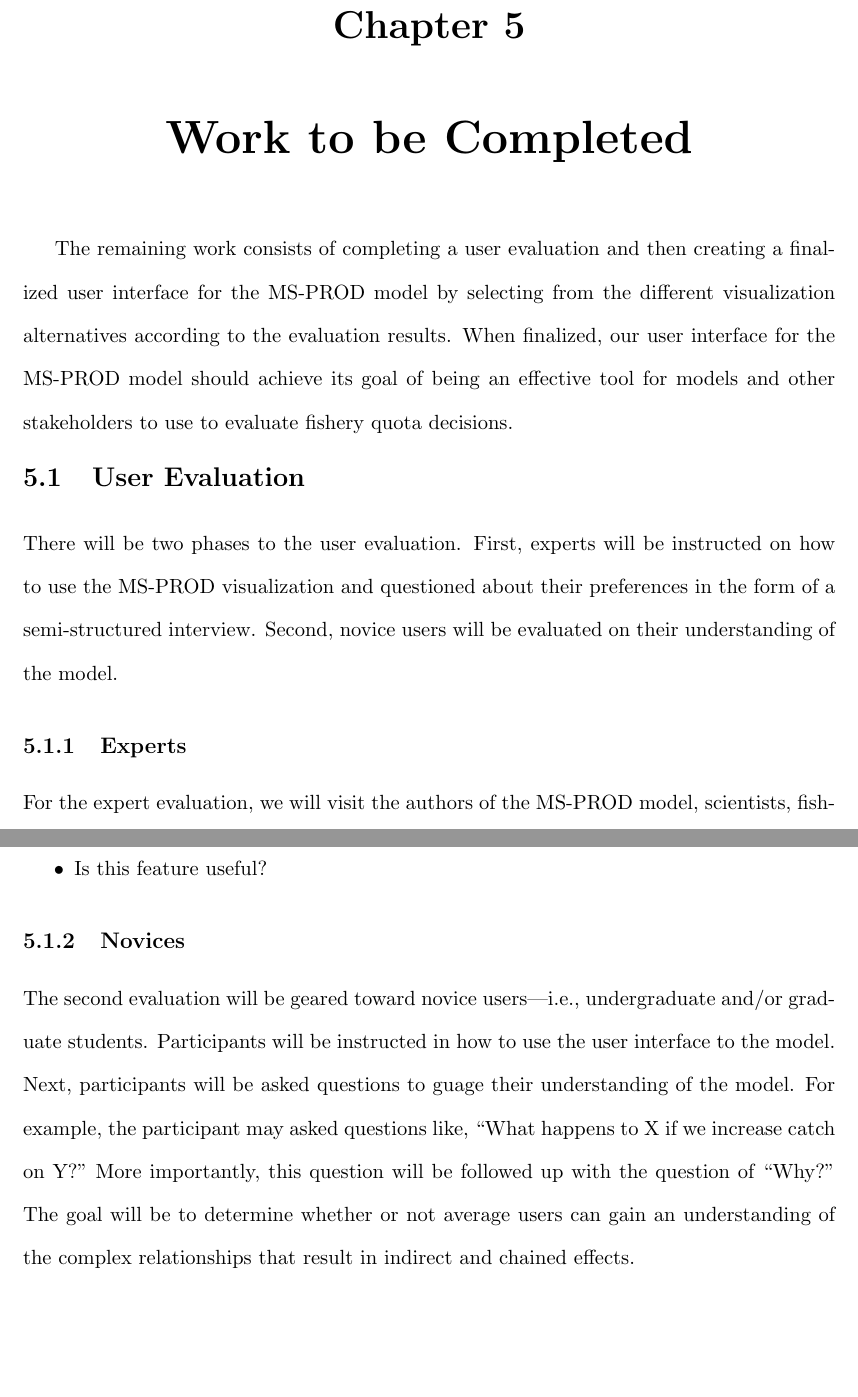
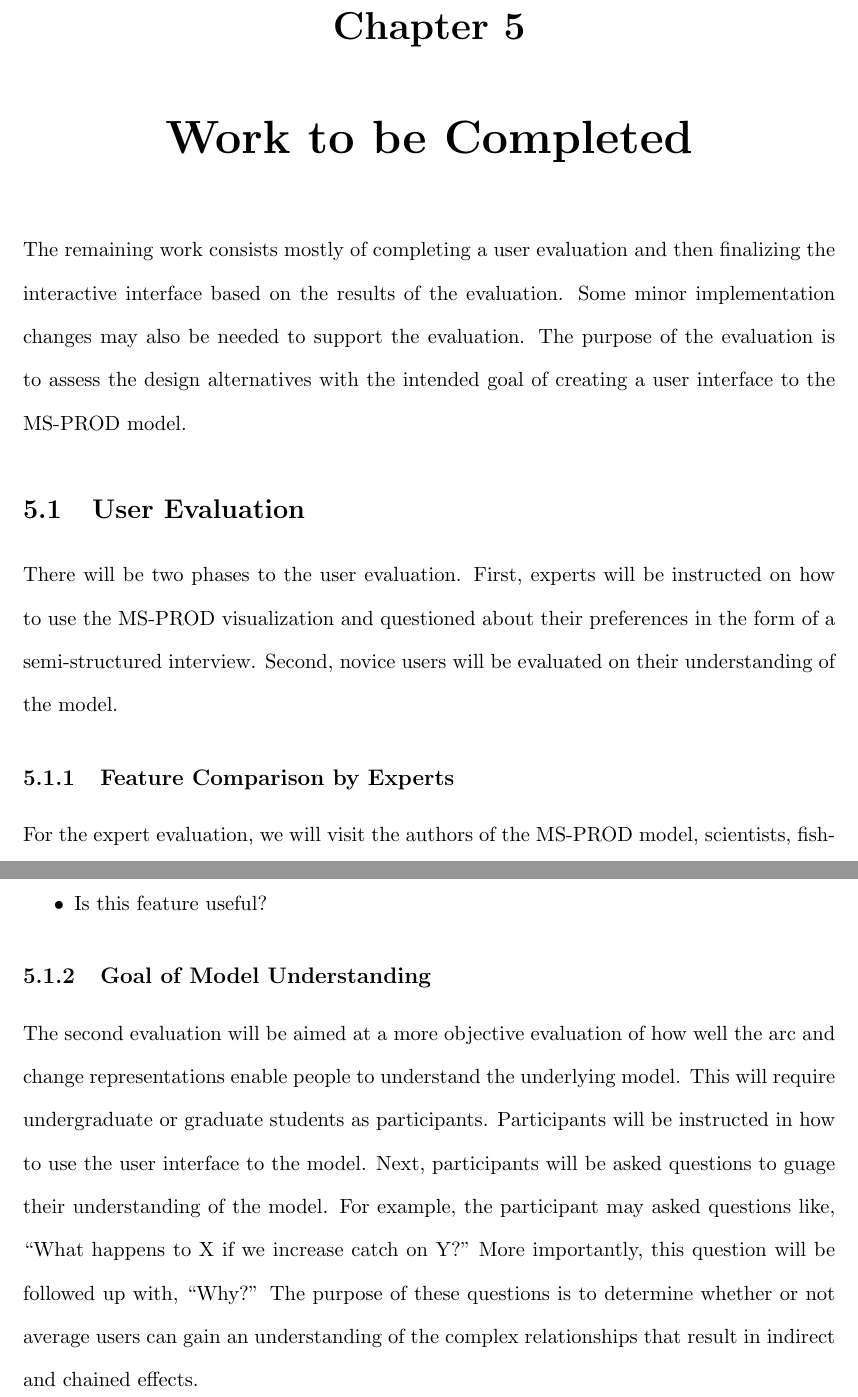
Before and after one commit to carmenism/thesis, a LaTeX thesis (proposal/proposal.tex, which reads proposal/chapter5.tex): two parts of pages 34 and 35 of 38, joined at a grey line, cut so that both start at the same text, the shorter picture padded with empty space. Compiled offline with pdfLaTeX.

Commit message:
improved section on user evaluation

```diff
--- a/proposal/chapter5.tex
+++ b/proposal/chapter5.tex
@@ -1,12 +1,12 @@
 \chapter{Work to be Completed}
-
-The remaining work consists of completing a user evaluation and then creating a finalized user interface for the MS-PROD model by selecting from the different visualization alternatives according to the evaluation results.  When finalized, our user interface for the MS-PROD model should achieve its goal of being an effective tool for models and other stakeholders to use to evaluate fishery quota decisions.
+%and then creating a finalized user interface for the MS-PROD model by selecting from the different visualization alternatives according to the evaluation results.
+The remaining work consists mostly of completing a user evaluation and then finalizing the interactive interface based on the results of the evaluation. Some minor implementation changes may also be needed to support the evaluation.  The purpose of the evaluation is to assess the design alternatives with the intended goal of creating a user interface to the MS-PROD model.%When finalized, our user interface for the MS-PROD model should achieve its goal of being an effective tool for models and other stakeholders to use to evaluate fishery quota decisions.
 
 \section{User Evaluation}
 
 There will be two phases to the user evaluation.  First, experts will be instructed on how to use the MS-PROD visualization and questioned about their preferences in the form of a semi-structured interview.  Second, novice users will be evaluated on their understanding of the model.
 
-\subsection{Experts}
+\subsection{Feature Comparison by Experts}
 
 For the expert evaluation, we will visit the authors of the MS-PROD model, scientists, fishery managers, and other significant stakeholders.  First, we will instruct them on how to use the various visualization alternatives.  Then, we will ask them about their preferences and opinions regarding the two views (four panel grid and small multiples), the three methods for displaying change (none, line, and blend), and the four types of uncertainty (multi-line, box plots, error bars, and error bands).  The different features will be either ranked or rated.  Some questions which may be asked are:
 
@@ -15,6 +15,6 @@ For the expert evaluation, we will visit the authors of the MS-PROD model, scien
   \item Is this feature useful?
 \end{itemize}
 
-\subsection{Novices}
+\subsection{Goal of Model Understanding}
 
-The second evaluation will be geared toward novice users---i.e., undergraduate and/or graduate students.  Participants will be instructed in how to use the user interface to the model.  Next, participants will be asked questions to guage their understanding of the model.  For example, the participant may asked questions like, ``What happens to X if we increase catch on Y?''  More importantly, this question will be followed up with the question of ``Why?''  The goal will be to determine whether or not average users can gain an understanding of the complex relationships that result in indirect and chained effects.
+The second evaluation will be aimed at a more objective evaluation of how well the arc and change representations enable people to understand the underlying model.  This will require undergraduate or graduate students as participants.  Participants will be instructed in how to use the user interface to the model.  Next, participants will be asked questions to guage their understanding of the model.  For example, the participant may asked questions like, ``What happens to X if we increase catch on Y?''  More importantly, this question will be followed up with, ``Why?''  The purpose of these questions is to determine whether or not average users can gain an understanding of the complex relationships that result in indirect and chained effects.
```
Also changed, not shown: proposal/chapter4.tex (+4 -4 lines), proposal/proposal.pdf.
